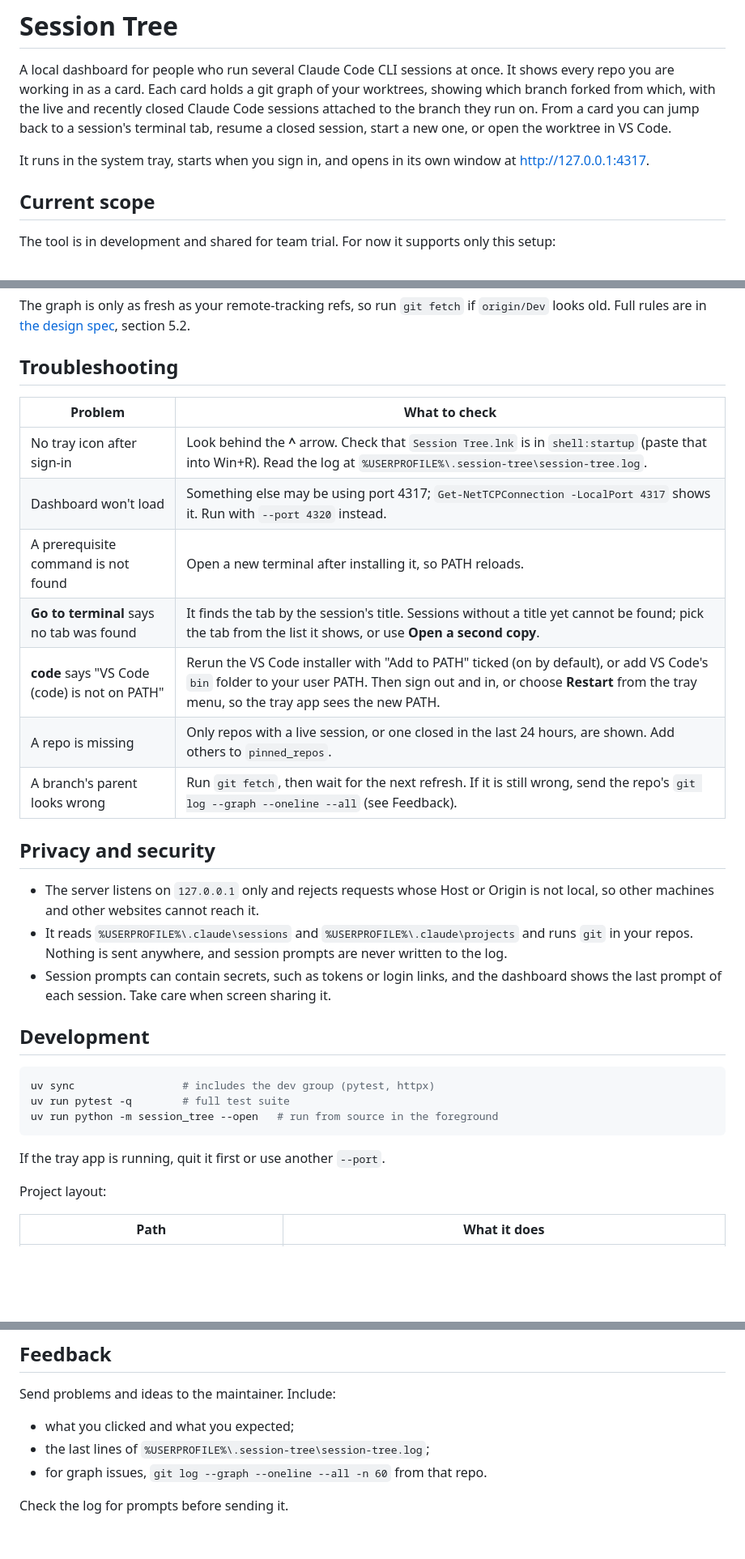
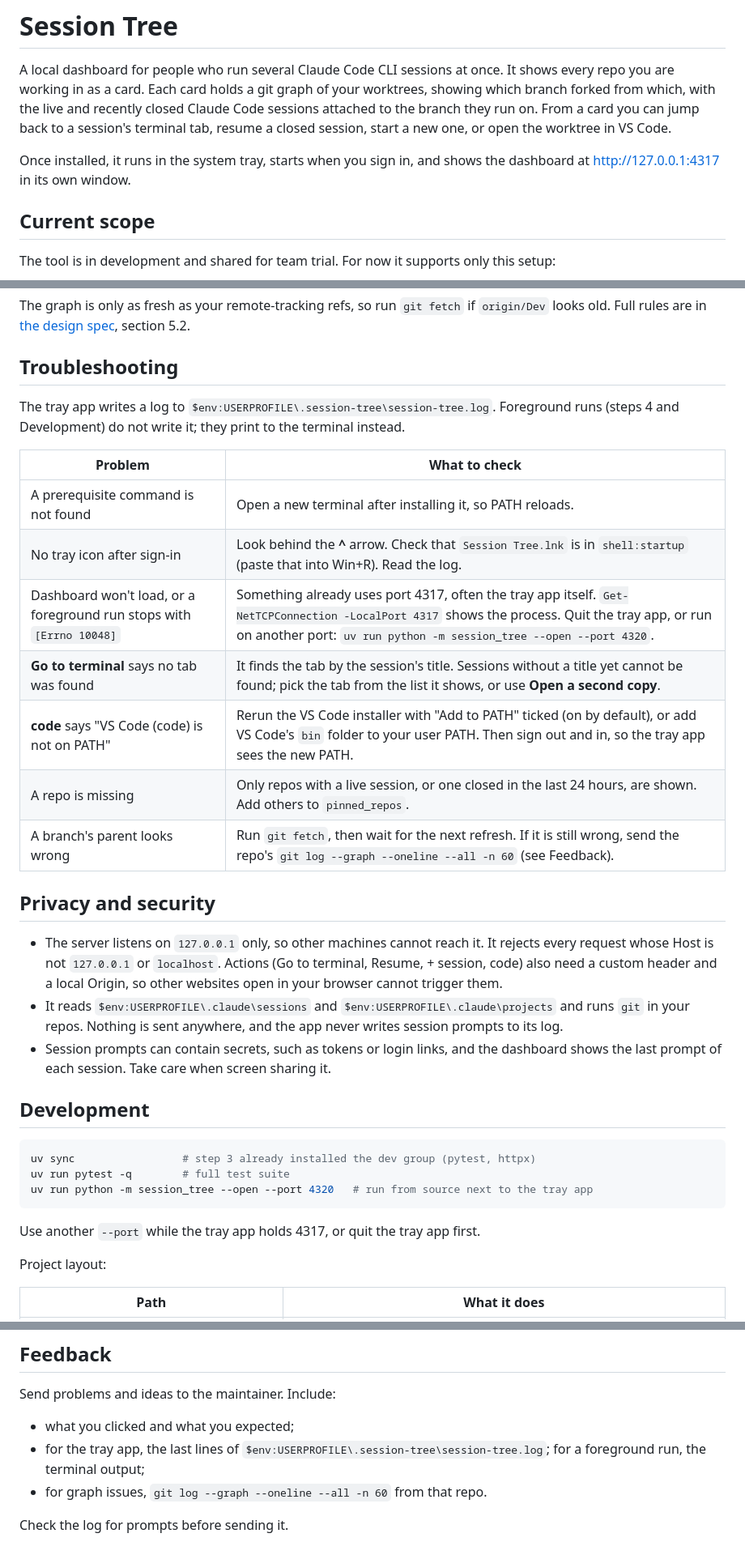
Before and after one commit to Qing-Hao/SessionTree, a Markdown page: README.md, 3 parts joined by grey strips. Shown at 81% size. GitHub-like rendering; blank space fills up the shorter version.

````diff
--- a/README.md
+++ b/README.md
@@ -2,7 +2,7 @@
 
 A local dashboard for people who run several Claude Code CLI sessions at once. It shows every repo you are working in as a card. Each card holds a git graph of your worktrees, showing which branch forked from which, with the live and recently closed Claude Code sessions attached to the branch they run on. From a card you can jump back to a session's terminal tab, resume a closed session, start a new one, or open the worktree in VS Code.
 
-It runs in the system tray, starts when you sign in, and opens in its own window at http://127.0.0.1:4317.
+Once installed, it runs in the system tray, starts when you sign in, and shows the dashboard at http://127.0.0.1:4317 in its own window.
 
 ## Current scope
 
@@ -144,31 +161,33 @@ The graph is only as fresh as your remote-tracking refs, so run `git fetch` if `
 
 ## Troubleshooting
 
+The tray app writes a log to `$env:USERPROFILE\.session-tree\session-tree.log`. Foreground runs (steps 4 and Development) do not write it; they print to the terminal instead.
+
 | Problem | What to check |
 |---|---|
-| No tray icon after sign-in | Look behind the **^** arrow. Check that `Session Tree.lnk` is in `shell:startup` (paste that into Win+R). Read the log at `%USERPROFILE%\.session-tree\session-tree.log`. |
-| Dashboard won't load | Something else may be using port 4317; `Get-NetTCPConnection -LocalPort 4317` shows it. Run with `--port 4320` instead. |
 | A prerequisite command is not found | Open a new terminal after installing it, so PATH reloads. |
+| No tray icon after sign-in | Look behind the **^** arrow. Check that `Session Tree.lnk` is in `shell:startup` (paste that into Win+R). Read the log. |
+| Dashboard won't load, or a foreground run stops with `[Errno 10048]` | Something already uses port 4317, often the tray app itself. `Get-NetTCPConnection -LocalPort 4317` shows the process. Quit the tray app, or run on another port: `uv run python -m session_tree --open --port 4320`. |
 | **Go to terminal** says no tab was found | It finds the tab by the session's title. Sessions without a title yet cannot be found; pick the tab from the list it shows, or use **Open a second copy**. |
-| **code** says "VS Code (code) is not on PATH" | Rerun the VS Code installer with "Add to PATH" ticked (on by default), or add VS Code's `bin` folder to your user PATH. Then sign out and in, or choose **Restart** from the tray menu, so the tray app sees the new PATH. |
+| **code** says "VS Code (code) is not on PATH" | Rerun the VS Code installer with "Add to PATH" ticked (on by default), or add VS Code's `bin` folder to your user PATH. Then sign out and in, so the tray app sees the new PATH. |
 | A repo is missing | Only repos with a live session, or one closed in the last 24 hours, are shown. Add others to `pinned_repos`. |
-| A branch's parent looks wrong | Run `git fetch`, then wait for the next refresh. If it is still wrong, send the repo's `git log --graph --oneline --all` (see Feedback). |
+| A branch's parent looks wrong | Run `git fetch`, then wait for the next refresh. If it is still wrong, send the repo's `git log --graph --oneline --all -n 60` (see Feedback). |
 
 ## Privacy and security
 
-- The server listens on `127.0.0.1` only and rejects requests whose Host or Origin is not local, so other machines and other websites cannot reach it.
-- It reads `%USERPROFILE%\.claude\sessions` and `%USERPROFILE%\.claude\projects` and runs `git` in your repos. Nothing is sent anywhere, and session prompts are never written to the log.
+- The server listens on `127.0.0.1` only, so other machines cannot reach it. It rejects every request whose Host is not `127.0.0.1` or `localhost`. Actions (Go to terminal, Resume, + session, code) also need a custom header and a local Origin, so other websites open in your browser cannot trigger them.
+- It reads `$env:USERPROFILE\.claude\sessions` and `$env:USERPROFILE\.claude\projects` and runs `git` in your repos. Nothing is sent anywhere, and the app never writes session prompts to its log.
 - Session prompts can contain secrets, such as tokens or login links, and the dashboard shows the last prompt of each session. Take care when screen sharing it.
 
 ## Development
 
 ```powershell
-uv sync                 # includes the dev group (pytest, httpx)
+uv sync                 # step 3 already installed the dev group (pytest, httpx)
 uv run pytest -q        # full test suite
-uv run python -m session_tree --open   # run from source in the foreground
+uv run python -m session_tree --open --port 4320   # run from source next to the tray app
 ```
 
-If the tray app is running, quit it first or use another `--port`.
+Use another `--port` while the tray app holds 4317, or quit the tray app first.
 
 Project layout:
 
@@ -188,7 +207,7 @@ Project layout:
 
 Send problems and ideas to the maintainer. Include:
 - what you clicked and what you expected;
-- the last lines of `%USERPROFILE%\.session-tree\session-tree.log`;
+- for the tray app, the last lines of `$env:USERPROFILE\.session-tree\session-tree.log`; for a foreground run, the terminal output;
 - for graph issues, `git log --graph --oneline --all -n 60` from that repo.
 
 Check the log for prompts before sending it.
````
Also changed, not shown: other parts of README.md (+38 -21 lines).
